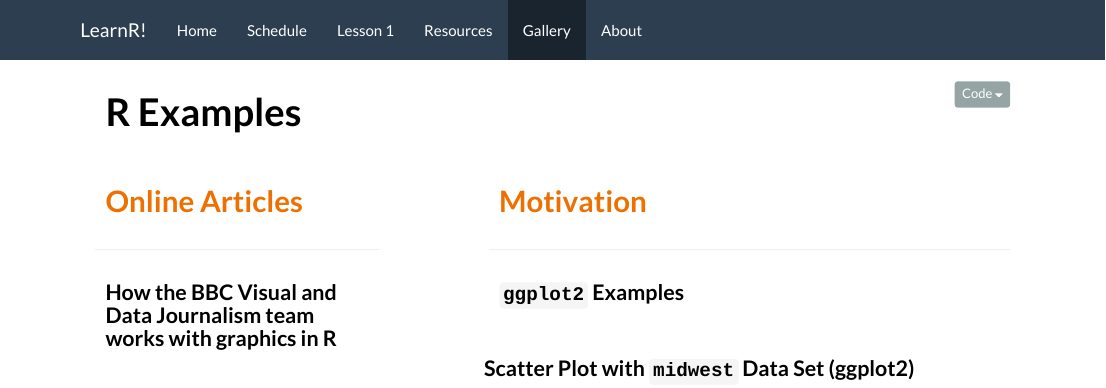
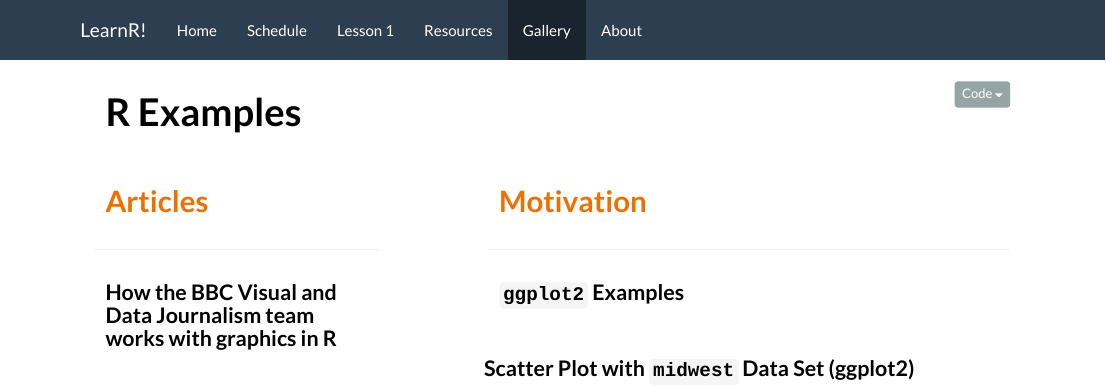
Before and after one commit to peernisse/LearnR, an R Markdown document (gallery.Rmd): the page in a window 1100 px wide, from its top. The pictures show the output file gallery.html that the author committed with the source, opened offline; library style sheets and scripts come from the installed R packages.

Commit message:
Changes to the gallery page

```diff
--- a/gallery.Rmd
+++ b/gallery.Rmd
@@ -13,7 +13,7 @@ knitr::opts_chunk$set(echo = TRUE,error = FALSE,message = FALSE, warning = FALSE
 
 <div class="row">
   <div class="col-md-4">
-  <h1>Online Articles</h1>
+  <h1>Articles</h1>
 
   <hr>
   <h3> How the BBC Visual and Data Journalism team works with graphics in R </h3>
```
Also changed, not shown: gallery.html.
